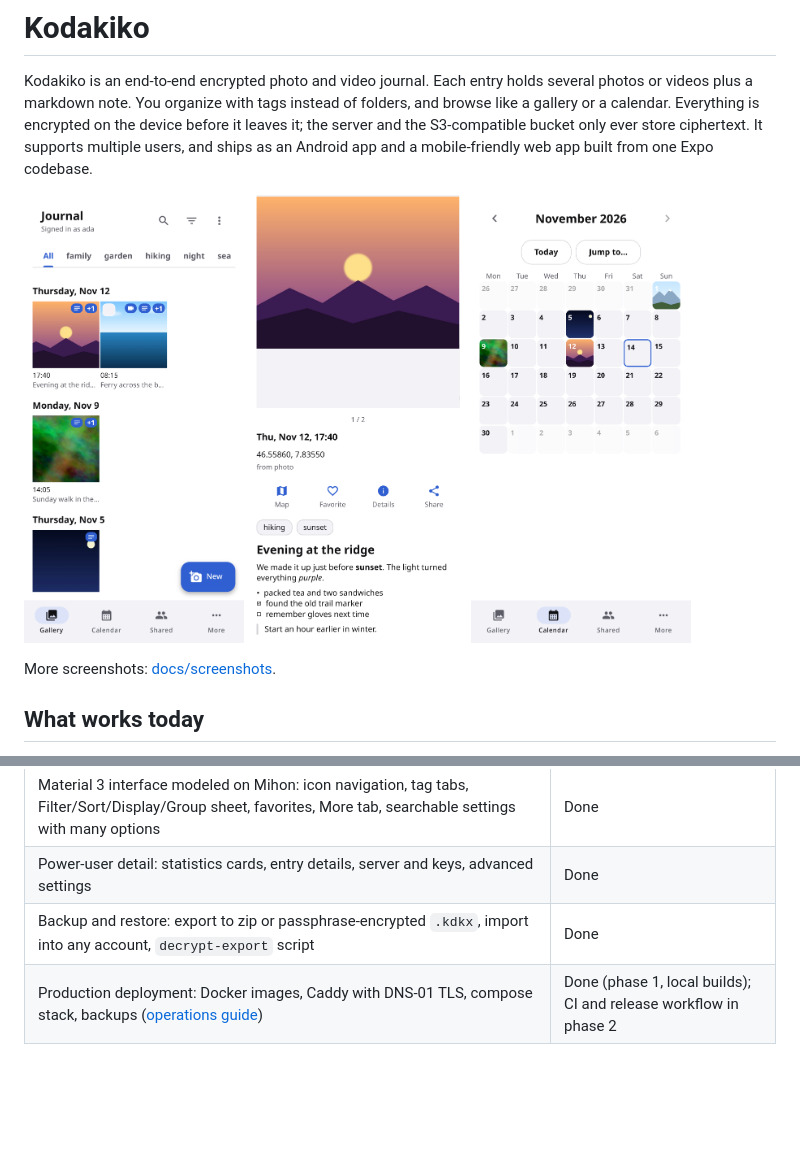
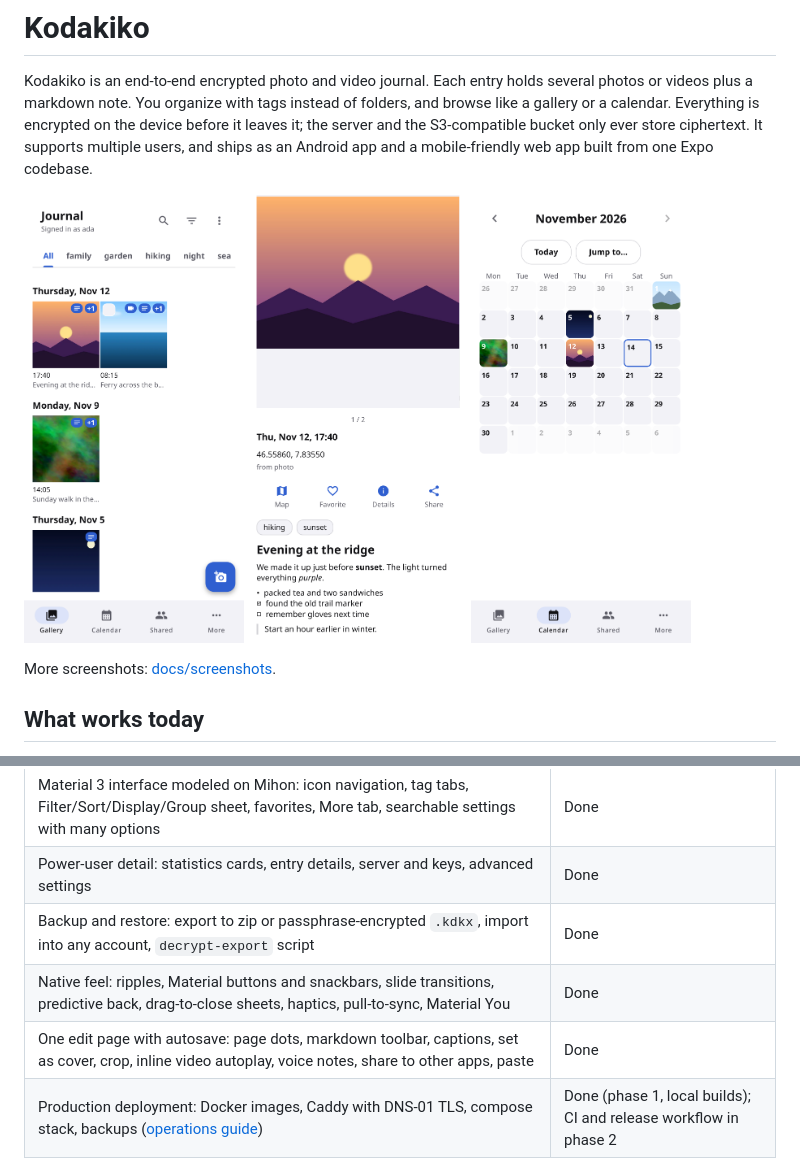
Before and after one commit to 0x42697262/kodakiko, a Markdown page: README.md, 2 parts joined by grey strips. Rendered like a GitHub page; pictures changed too: docs/screenshots/web-mobile-gallery.png, docs/screenshots/web-mobile-viewer-note.png; blank space fills up the shorter version.

Commit message:
chore: version 0.3.0, screenshots, README features

```diff
--- a/README.md
+++ b/README.md
@@ -35,6 +35,8 @@ More screenshots: [docs/screenshots](docs/screenshots/README.md).
 | Material 3 interface modeled on Mihon: icon navigation, tag tabs, Filter/Sort/Display/Group sheet, favorites, More tab, searchable settings with many options | Done |
 | Power-user detail: statistics cards, entry details, server and keys, advanced settings | Done |
 | Backup and restore: export to zip or passphrase-encrypted `.kdkx`, import into any account, `decrypt-export` script | Done |
+| Native feel: ripples, Material buttons and snackbars, slide transitions, predictive back, drag-to-close sheets, haptics, pull-to-sync, Material You | Done |
+| One edit page with autosave: page dots, markdown toolbar, captions, set as cover, crop, inline video autoplay, voice notes, share to other apps, paste | Done |
 | Production deployment: Docker images, Caddy with DNS-01 TLS, compose stack, backups ([operations guide](docs/operations.md)) | Done (phase 1, local builds); CI and release workflow in phase 2 |
 
 Verified on desktop browsers and the Android emulator. Still to check on a real phone: background
```
Also changed, not shown: docs/features/25-edit-page.md (+3 -1 lines), docs/screenshots/web-desktop-gallery.png, docs/screenshots/web-mobile-compose.png, docs/screenshots/web-mobile-lock.png, docs/screenshots/web-mobile-shared.png, 2 other files.
